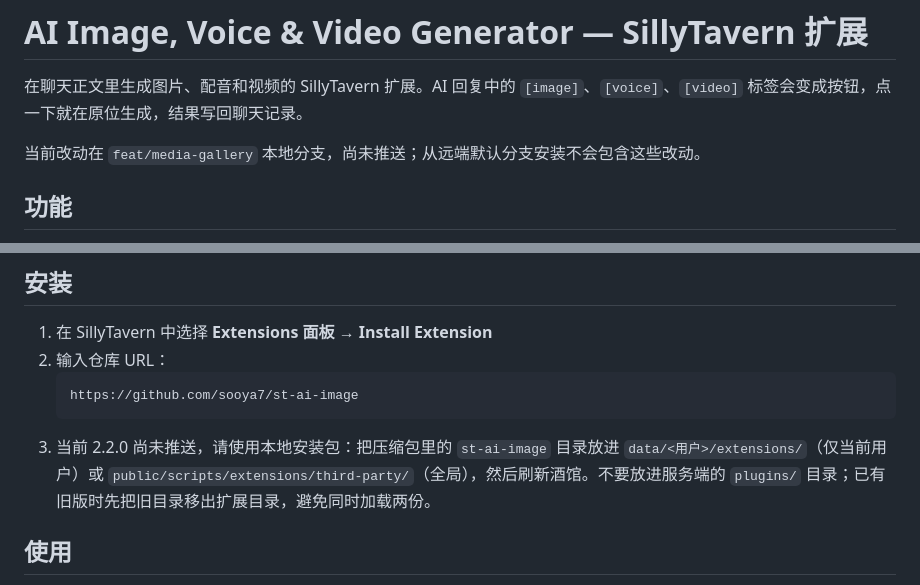
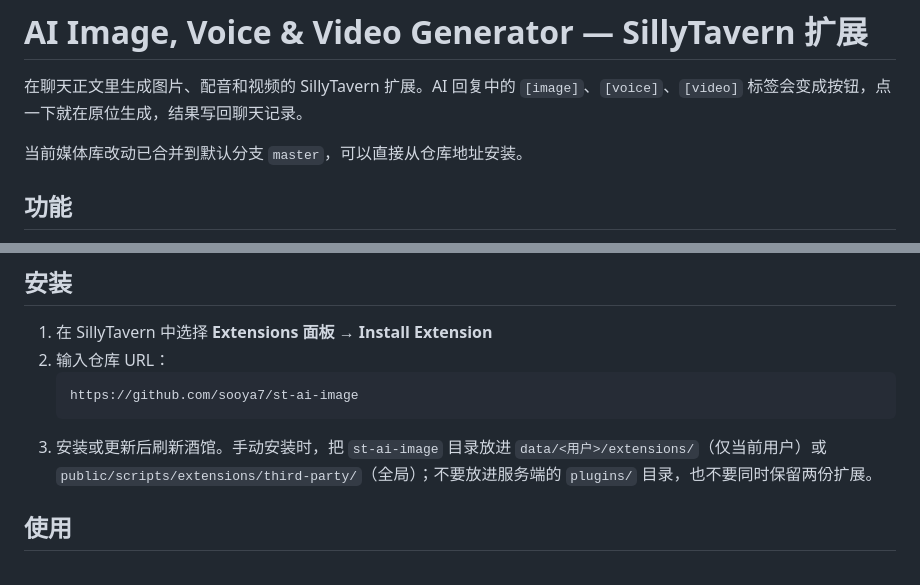
Before and after one commit to sooya7/st-ai-image, a Markdown page: README.md, 2 parts joined by grey strips. Rendered like a GitHub page.

Commit message:
Update installation notes for master release

````diff
--- a/README.md
+++ b/README.md
@@ -2,7 +2,7 @@
 
 在聊天正文里生成图片、配音和视频的 SillyTavern 扩展。AI 回复中的 `[image]`、`[voice]`、`[video]` 标签会变成按钮，点一下就在原位生成，结果写回聊天记录。
 
-当前改动在 `feat/media-gallery` 本地分支，尚未推送；从远端默认分支安装不会包含这些改动。
+当前媒体库改动已合并到默认分支 `master`，可以直接从仓库地址安装。
 
 ## 功能
 
@@ -25,7 +25,7 @@
    ```
    https://github.com/sooya7/st-ai-image
    ```
-3. 当前 2.2.0 尚未推送，请使用本地安装包：把压缩包里的 `st-ai-image` 目录放进 `data/<用户>/extensions/`（仅当前用户）或 `public/scripts/extensions/third-party/`（全局），然后刷新酒馆。不要放进服务端的 `plugins/` 目录；已有旧版时先把旧目录移出扩展目录，避免同时加载两份。
+3. 安装或更新后刷新酒馆。手动安装时，把 `st-ai-image` 目录放进 `data/<用户>/extensions/`（仅当前用户）或 `public/scripts/extensions/third-party/`（全局）；不要放进服务端的 `plugins/` 目录，也不要同时保留两份扩展。
 
 ## 使用
 
````
